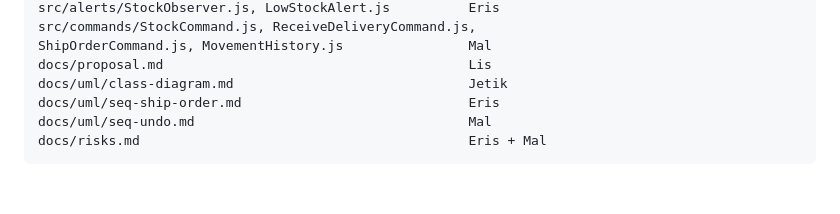
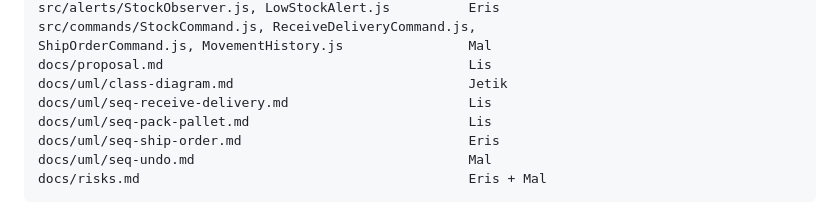
Before and after one commit to lismala1/stoku, a Markdown page: README.md, the part around the change. Rendered like a GitHub page; blank space fills up the shorter version.

Commit message:
Add sequence diagrams for receive delivery and packing. Fixes #9

```diff
--- a/README.md
+++ b/README.md
@@ -41,6 +41,8 @@ src/commands/StockCommand.js, ReceiveDeliveryCommand.js,
 ShipOrderCommand.js, MovementHistory.js                Mal
 docs/proposal.md                                       Lis
 docs/uml/class-diagram.md                              Jetik
+docs/uml/seq-receive-delivery.md                       Lis
+docs/uml/seq-pack-pallet.md                            Lis
 docs/uml/seq-ship-order.md                             Eris
 docs/uml/seq-undo.md                                   Mal
 docs/risks.md                                          Eris + Mal
```
Also changed, not shown: docs/uml/seq-pack-pallet.md (added, +59 -0 lines), docs/uml/seq-receive-delivery.md (added, +56 -0 lines).
